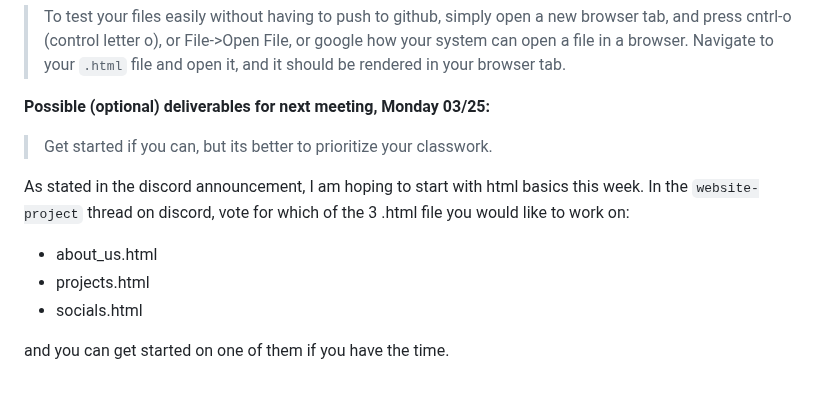
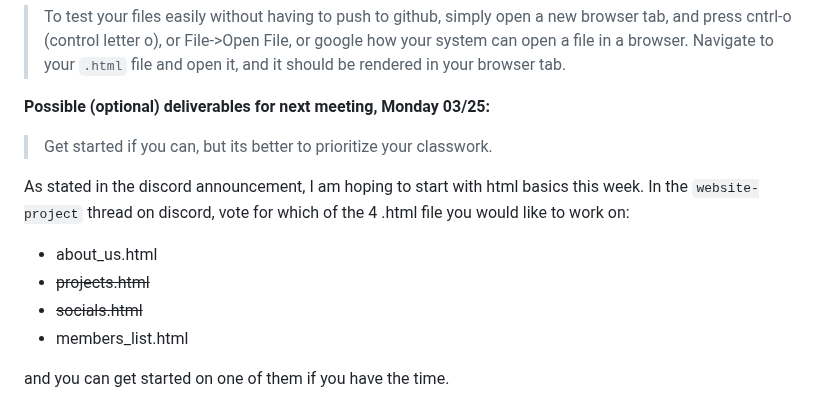
Before and after one commit to revolutionariestech/revolutionariestech.github.io, a Markdown page: README.md, the part around the change. Rendered like a GitHub page.

Commit message:
Update README.md for claimed .html files

```diff
--- a/README.md
+++ b/README.md
@@ -25,10 +25,11 @@ Have a look at the `index.html` file for examples on how to use the various HTML
 **Possible (optional) deliverables for next meeting, Monday 03/25:**
 > Get started if you can, but its better to prioritize your classwork.
 
-As stated in the discord announcement, I am hoping to start with html basics this week. In the `website-project` thread on discord, vote for which of the 3 .html file you would like to work on:
+As stated in the discord announcement, I am hoping to start with html basics this week. In the `website-project` thread on discord, vote for which of the 4 .html file you would like to work on:
 - about_us.html
-- projects.html
-- socials.html
+- ~~projects.html~~
+- ~~socials.html~~
+- members_list.html
 
 and you can get started on one of them if you have the time.
 
```
